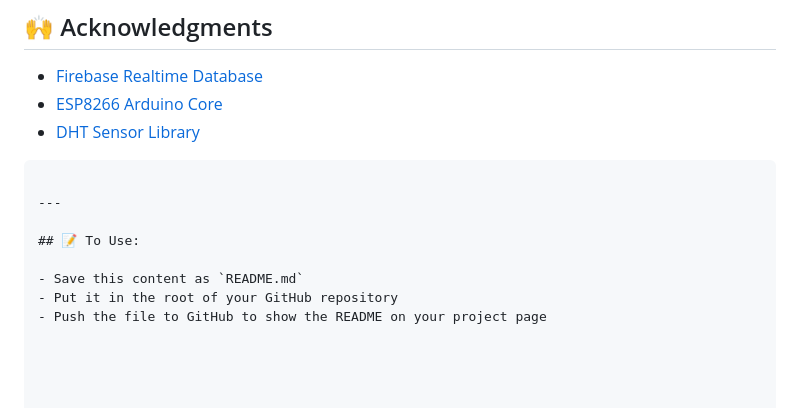
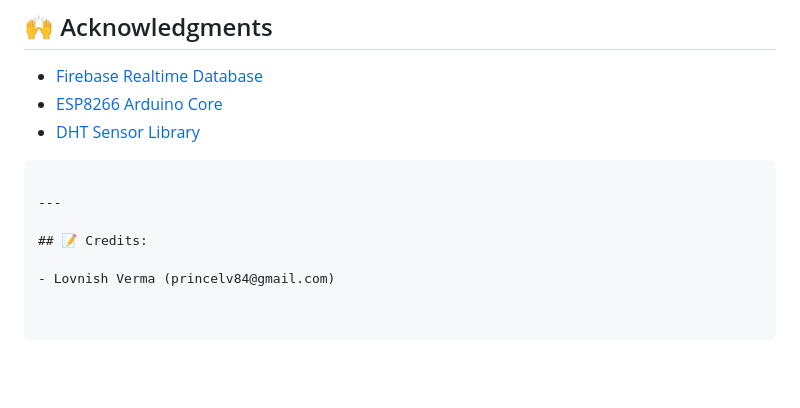
Before and after one commit to lovnishverma/live-sensor, a Markdown page: README.md, the part around one of its changes. Rendered like a GitHub page; blank space fills up the shorter version.

```diff
--- a/README.md
+++ b/README.md
@@ -166,8 +165,6 @@ This project is licensed under the [MIT License](LICENSE).
 
 ---
 
-## 📝 To Use:
+## 📝 Credits:
 
-- Save this content as `README.md`
-- Put it in the root of your GitHub repository
-- Push the file to GitHub to show the README on your project page
+- Lovnish Verma (princelv84@gmail.com)
```
Also changed, not shown: other parts of README.md (+0 -1 lines).
